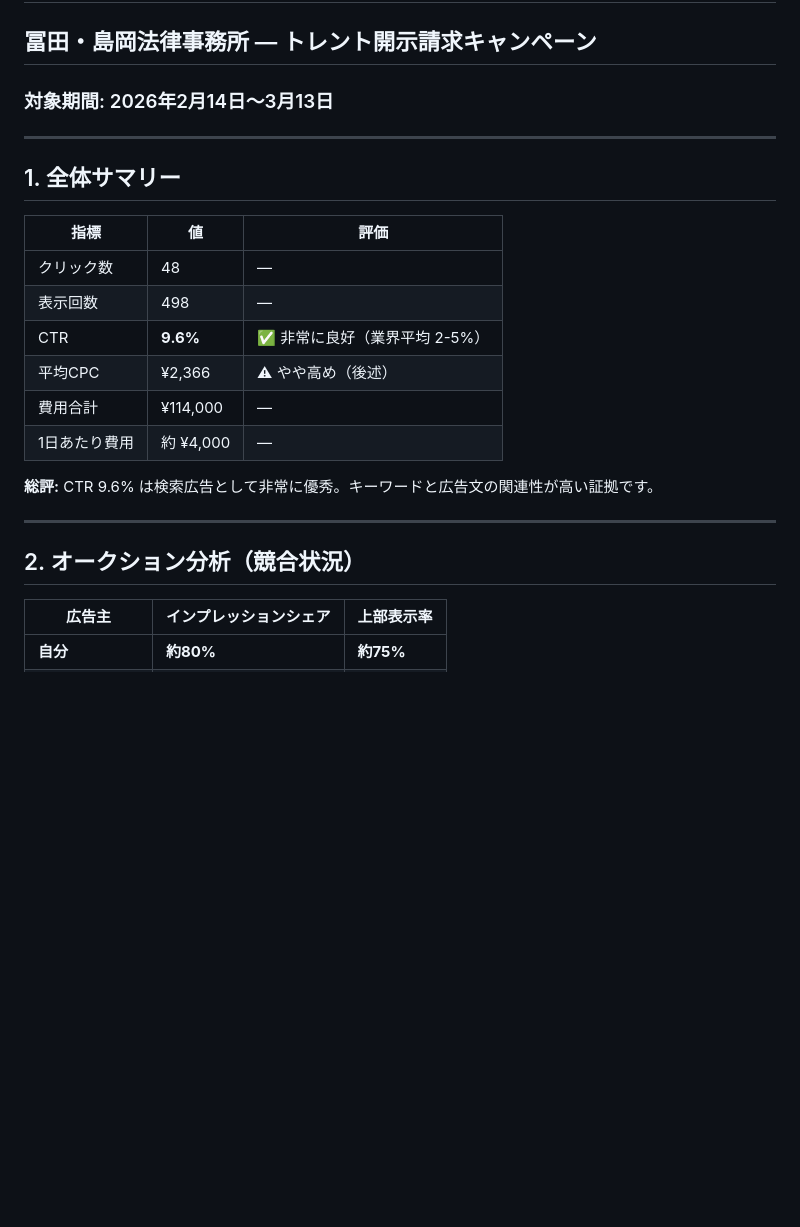
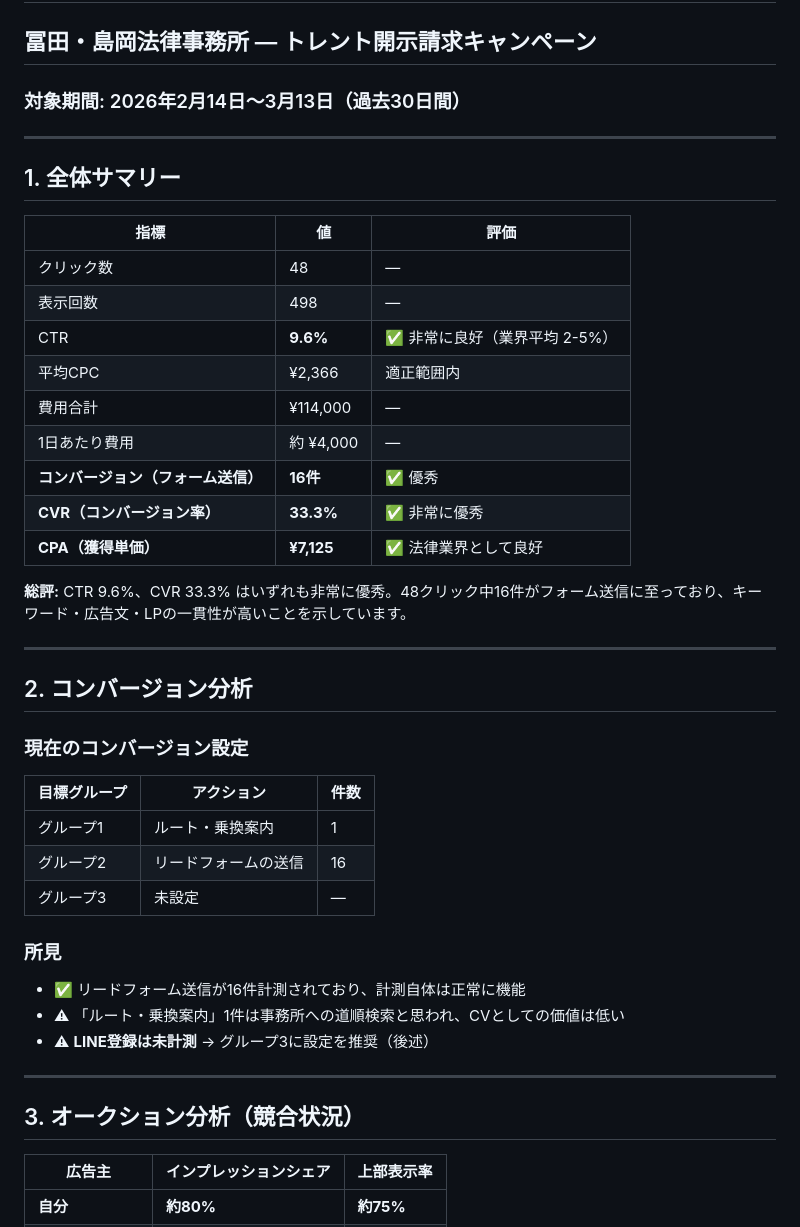
Before and after one commit to katoshin32/Claude, a Markdown page: review_report_campaign2.md, the part around one of its changes. GitHub-like rendering; blank space fills up the shorter version.

```diff
--- a/review_report_campaign2.md
+++ b/review_report_campaign2.md
@@ -1,6 +1,6 @@
 # Google Ads キャンペーン2 レビューレポート
 ## 冨田・島岡法律事務所 — トレント開示請求キャンペーン
-### 対象期間: 2026年2月14日〜3月13日
+### 対象期間: 2026年2月14日〜3月13日（過去30日間）
 
 ---
 
@@ -11,15 +11,34 @@
 | クリック数 | 48 | — |
 | 表示回数 | 498 | — |
 | CTR | **9.6%** | ✅ 非常に良好（業界平均 2-5%） |
-| 平均CPC | ¥2,366 | ⚠ やや高め（後述） |
+| 平均CPC | ¥2,366 | 適正範囲内 |
 | 費用合計 | ¥114,000 | — |
 | 1日あたり費用 | 約 ¥4,000 | — |
+| **コンバージョン（フォーム送信）** | **16件** | ✅ 優秀 |
+| **CVR（コンバージョン率）** | **33.3%** | ✅ 非常に優秀 |
+| **CPA（獲得単価）** | **¥7,125** | ✅ 法律業界として良好 |
 
-**総評:** CTR 9.6% は検索広告として非常に優秀。キーワードと広告文の関連性が高い証拠です。
+**総評:** CTR 9.6%、CVR 33.3% はいずれも非常に優秀。48クリック中16件がフォーム送信に至っており、キーワード・広告文・LPの一貫性が高いことを示しています。
 
 ---
 
-## 2. オークション分析（競合状況）
+## 2. コンバージョン分析
+
+### 現在のコンバージョン設定
+| 目標グループ | アクション | 件数 |
+|-------------|-----------|------|
+| グループ1 | ルート・乗換案内 | 1 |
+| グループ2 | リードフォームの送信 | 16 |
+| グループ3 | 未設定 | — |
+
+### 所見
+- ✅ リードフォーム送信が16件計測されており、計測自体は正常に機能
+- ⚠ 「ルート・乗換案内」1件は事務所への道順検索と思われ、CVとしての価値は低い
+- ⚠ **LINE登録は未計測** → グループ3に設定を推奨（後述）
+
+---
+
+## 3. オークション分析（競合状況）
 
 | 広告主 | インプレッションシェア | 上部表示率 |
 |--------|----------------------|-----------|
```
Also changed, not shown: other parts of review_report_campaign2.md (+68 -56 lines).
